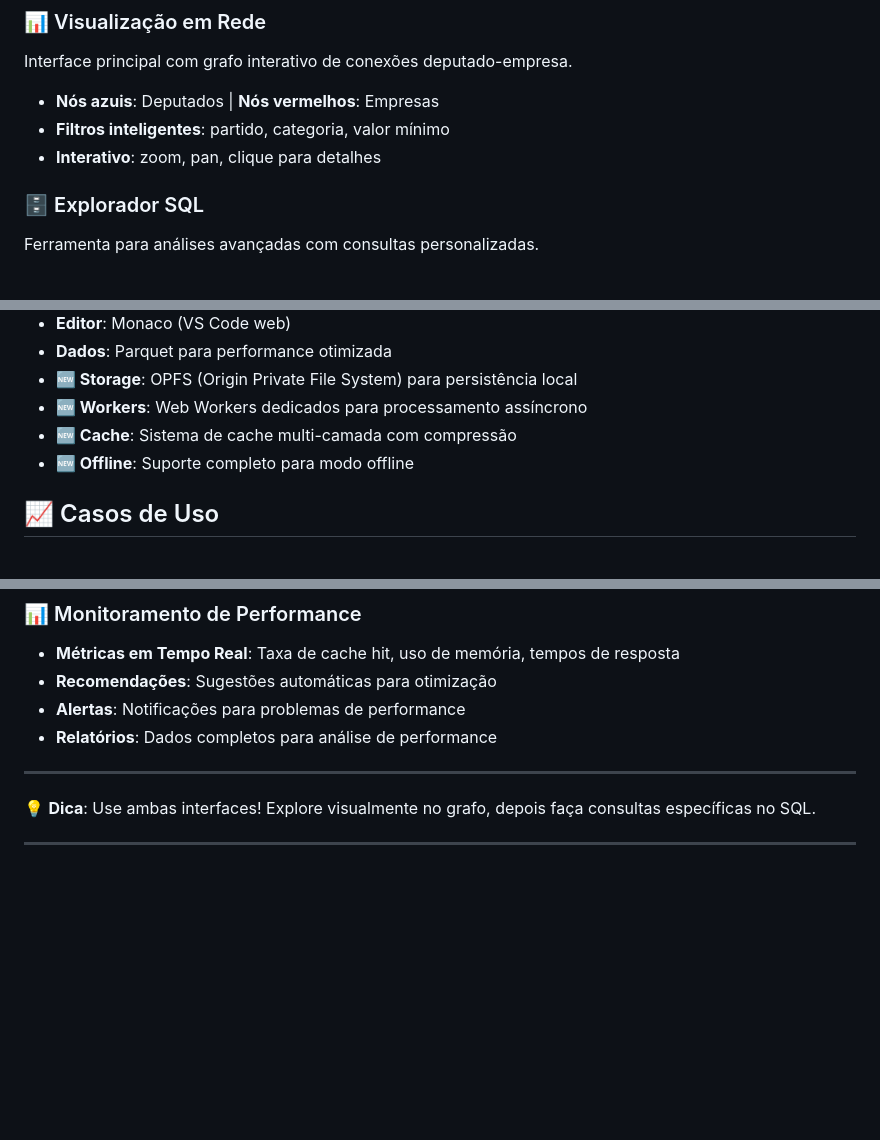
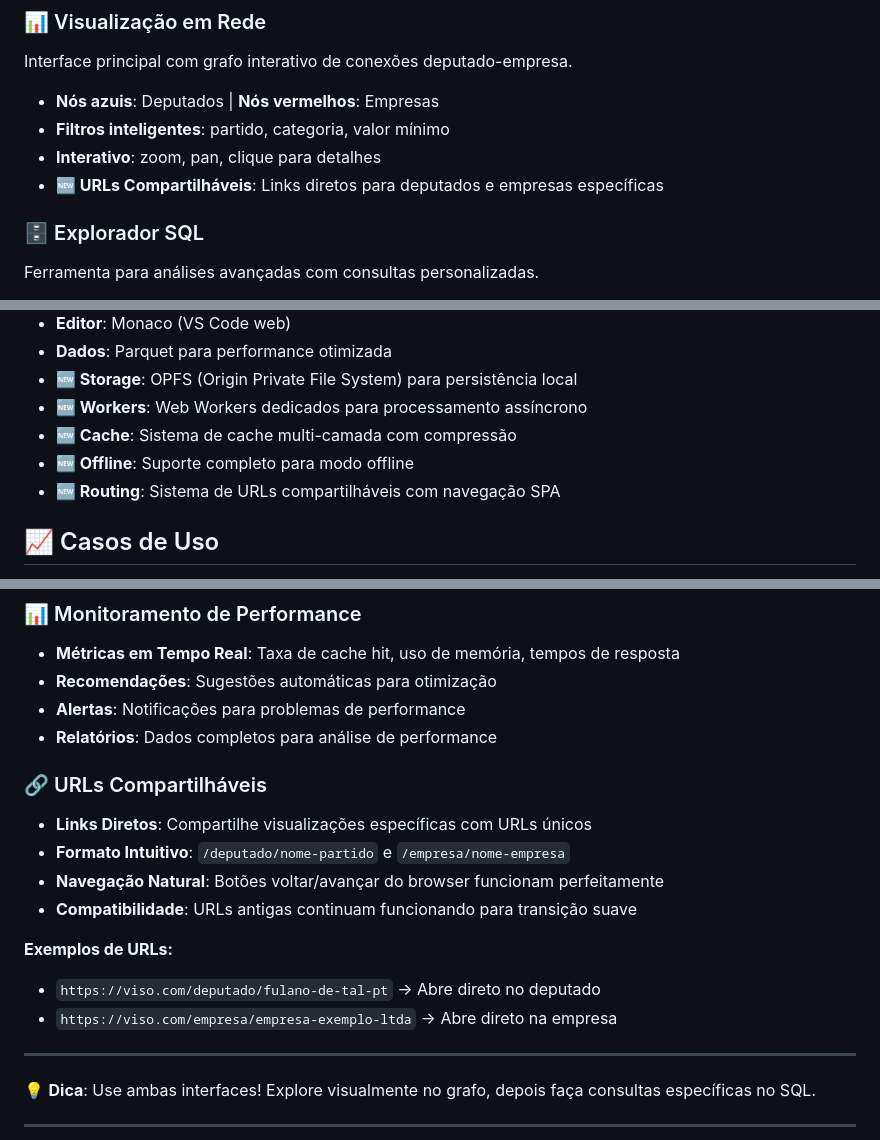
Before and after one commit to rafapolo/viso, a Markdown page: README.md, 3 parts joined by grey strips. GitHub-like rendering; blank space fills up the shorter version.

Commit message:
docs: add URL routing documentation

```diff
--- a/README.md
+++ b/README.md
@@ -18,6 +18,7 @@ Interface principal com grafo interativo de conexões deputado-empresa.
 - **Nós azuis**: Deputados | **Nós vermelhos**: Empresas
 - **Filtros inteligentes**: partido, categoria, valor mínimo
 - **Interativo**: zoom, pan, clique para detalhes
+- **🆕 URLs Compartilháveis**: Links diretos para deputados e empresas específicas
 
 ### 🗄️ Explorador SQL
 Ferramenta para análises avançadas com consultas personalizadas.
@@ -35,6 +36,7 @@ Ferramenta para análises avançadas com consultas personalizadas.
 - **🆕 Workers**: Web Workers dedicados para processamento assíncrono
 - **🆕 Cache**: Sistema de cache multi-camada com compressão
 - **🆕 Offline**: Suporte completo para modo offline
+- **🆕 Routing**: Sistema de URLs compartilháveis com navegação SPA
 
 ## 📈 Casos de Uso
 **Profissionais**: Jornalistas investigativos, pesquisadores, advogados, ativistas
@@ -73,6 +75,16 @@ Ferramenta para análises avançadas com consultas personalizadas.
 - **Alertas**: Notificações para problemas de performance
 - **Relatórios**: Dados completos para análise de performance
 
+### 🔗 URLs Compartilháveis
+- **Links Diretos**: Compartilhe visualizações específicas com URLs únicos
+- **Formato Intuitivo**: `/deputado/nome-partido` e `/empresa/nome-empresa`
+- **Navegação Natural**: Botões voltar/avançar do browser funcionam perfeitamente
+- **Compatibilidade**: URLs antigas continuam funcionando para transição suave
+
+**Exemplos de URLs:**
+- `https://viso.com/deputado/fulano-de-tal-pt` → Abre direto no deputado
+- `https://viso.com/empresa/empresa-exemplo-ltda` → Abre direto na empresa
+
 ---
 
 💡 **Dica**: Use ambas interfaces! Explore visualmente no grafo, depois faça consultas específicas no SQL.
```
Also changed, not shown: ANALISES.md (added, +75 -0 lines), URL_ROUTING_SETUP.md (added, +73 -0 lines).
